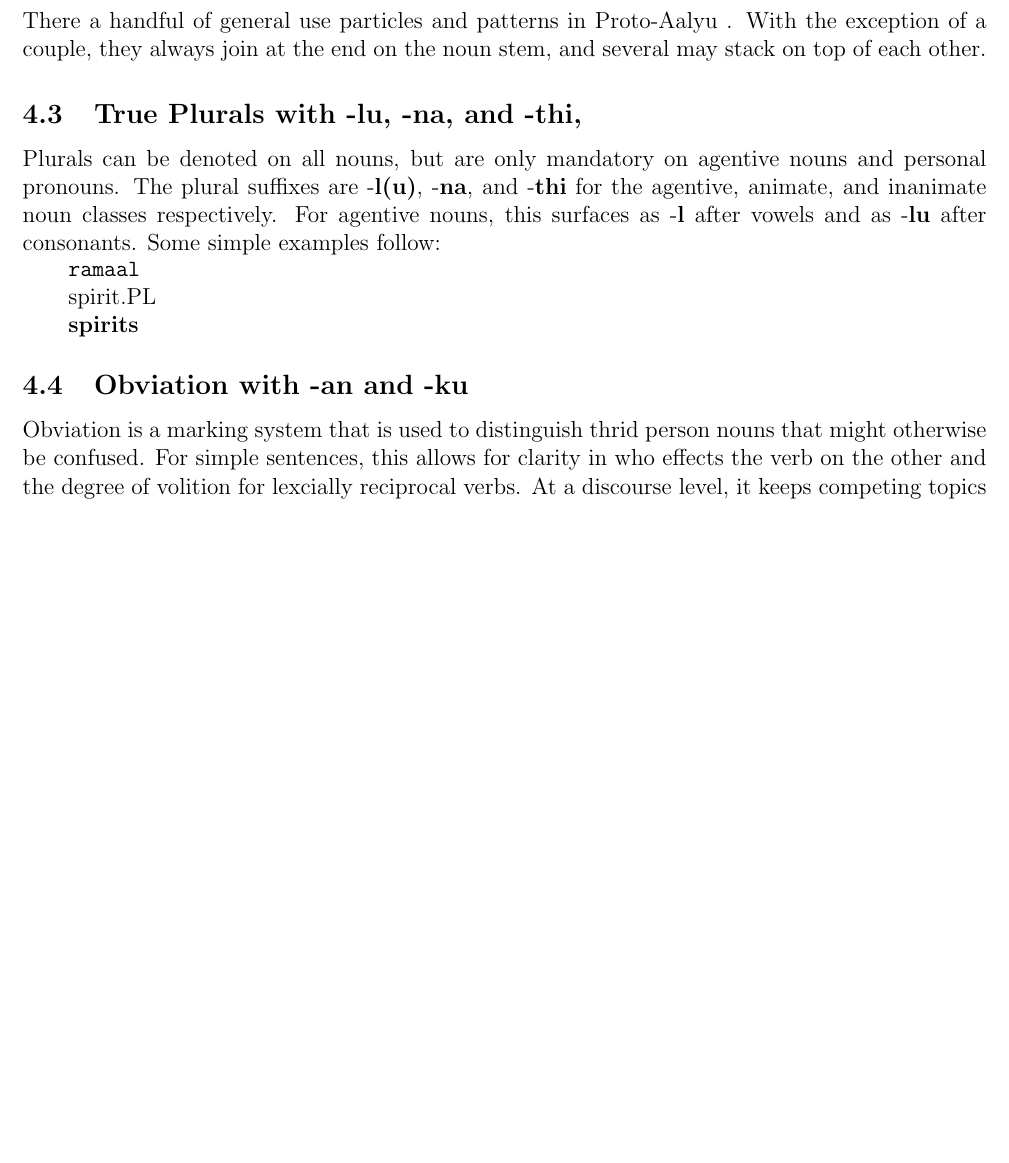
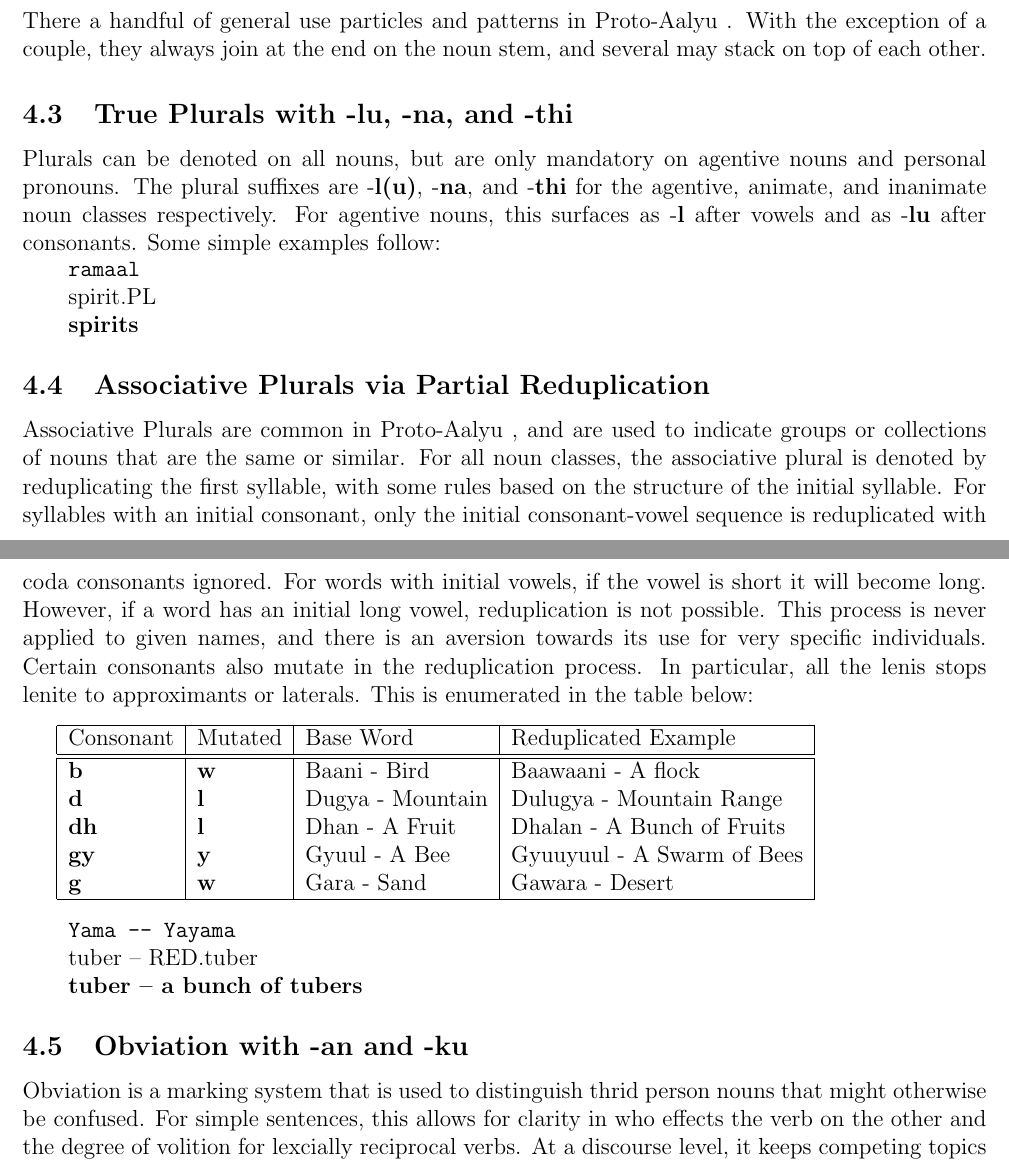
Before and after one commit to jsburke/Conlangs, a LaTeX document (langs/Proto-Aalyu/Proto-Aalyu.tex, which reads langs/Proto-Aalyu/nouns.tex): part of page 7 of 8 before the commit and two parts of pages 7 and 8 of 9 after it, the two joined at a grey line, cut so that both start at the same text, the shorter picture padded with empty space. Compiled offline with pdfLaTeX.

Commit message:
more on nouns

```diff
--- a/langs/Proto-Aalyu/nouns.tex
+++ b/langs/Proto-Aalyu/nouns.tex
@@ -18,10 +18,28 @@ Nouns in \langname are clearly an inflectional category of words, however the de
 \subsection{Common Nominal Particles and Patterns}
 There a handful of general use particles and patterns in \langname. With the exception of a couple, they always join at the end on the noun stem, and several may stack on top of each other.
 
-  \subsection{True Plurals with \suffixtext{\agtconsplural}, \suffixtext{\animplural}, and \suffixtext{\inanplural},}
+  \subsection{True Plurals with \suffixtext{\agtconsplural}, \suffixtext{\animplural}, and \suffixtext{\inanplural}}
   Plurals can be denoted on all nouns, but are only mandatory on agentive nouns and personal pronouns. The plural suffixes are \suffixtext{\agtplural}, \suffixtext{\animplural}, and \suffixtext{\inanplural} for the agentive, animate, and inanimate noun classes respectively. For agentive nouns, this surfaces as \suffixtext{\agtvowelplural} after vowels and as \suffixtext{\agtconsplural} after consonants. Some simple examples follow:
 
   \example{ramaa\agtvowelplural}{spirit.PL}{spirits}
+
+  \subsection{Associative Plurals via Partial Reduplication}
+  Associative Plurals are common in \langname, and are used to indicate groups or collections of nouns that are the same or similar. For all noun classes, the associative plural is denoted by reduplicating the first syllable, with some rules based on the structure of the initial syllable. For syllables with an initial consonant, only the initial consonant-vowel sequence is reduplicated with coda consonants ignored. For words with initial vowels, if the vowel is short it will become long. However, if a word has an initial long vowel, reduplication is not possible. This process is never applied to given names, and there is an aversion towards its use for very specific individuals.
+  Certain consonants also mutate in the reduplication process. In particular, all the lenis stops lenite to approximants or laterals. This is enumerated in the table below:
+
+  \vspace{3mm}
+  \begin{tabular}{|l|l|l|l|}
+    \hline
+    Consonant   & Mutated    & Base Word        & Reduplicated Example         \\ \hline \hline
+    \textbf{b}  & \textbf{w} & Baani - Bird     & Baawaani - A flock           \\
+    \textbf{d}  & \textbf{l} & Dugya - Mountain & Dulugya  - Mountain Range    \\
+    \textbf{dh} & \textbf{l} & Dhan  - A Fruit  & Dhalan   - A Bunch of Fruits \\
+    \textbf{gy} & \textbf{y} & Gyuul - A Bee    & Gyuuyuul - A Swarm of Bees   \\
+    \textbf{g}  & \textbf{w} & Gara  - Sand     & Gawara   - Desert            \\ \hline
+  \end{tabular}
+
+  \vspace{3mm}
+  \example{Yama -- Yayama}{tuber -- RED.tuber}{tuber -- a bunch of tubers}
 
   \subsection{Obviation with \suffixtext{\agtconsobv} and \suffixtext{\inanobv}}
   Obviation is a marking system that is used to distinguish thrid person nouns that might otherwise be confused.  For simple sentences, this allows for clarity in who effects the verb on the other and the degree of volition for lexcially reciprocal verbs. At a discourse level, it keeps competing topics clear. Both agentive and animate verbs share a suffix for indicating the obviative, \suffixtext{\agtobv}, which is \suffixtext{\agtvowelobv} after vowels and \suffixtext{\agtconsobv} after consonants. Inanimate nouns are always marked with \suffixtext{\inanobv}.
```
Also changed, not shown: langs/Proto-Aalyu/Proto-Aalyu.pdf, langs/Proto-Aalyu/nouns.tex (2 more changed lines).
